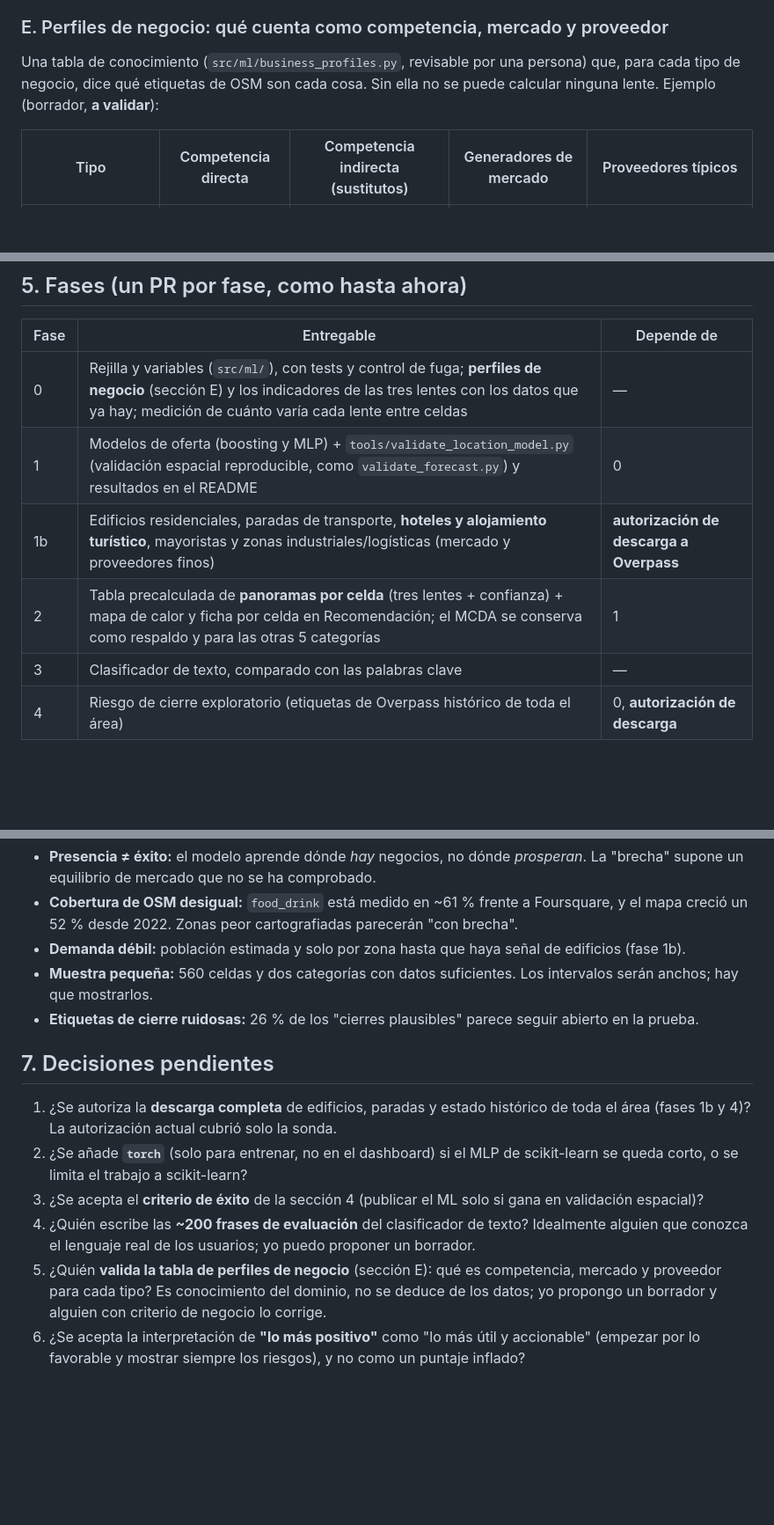
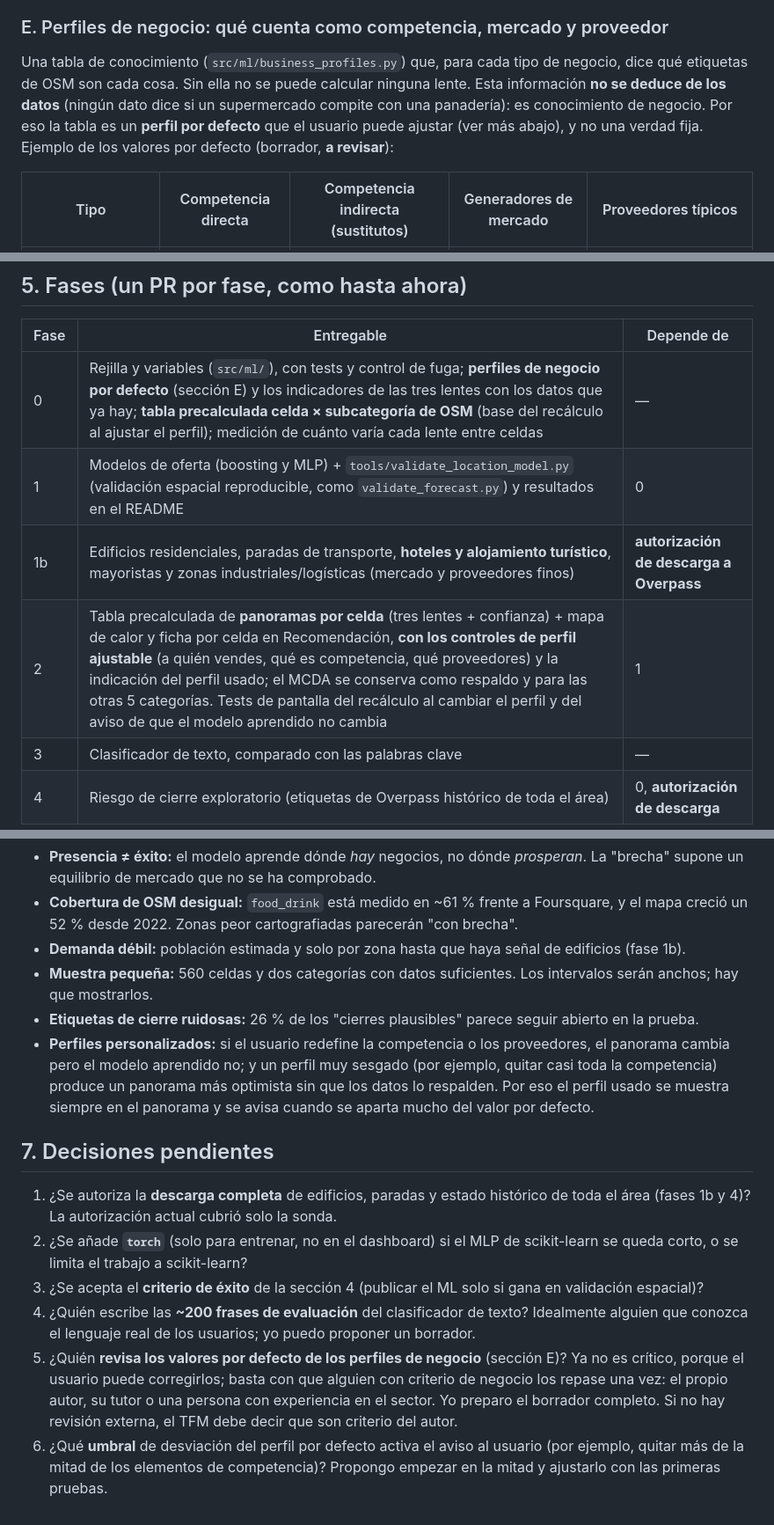
Before and after one commit to rodgutzal/BD-BI_TFM, a Markdown page: docs/DISENO_ML_RECOMENDACION.md, 3 parts joined by grey strips. Shown at 88% size. GitHub-like rendering; blank space fills up the shorter version.

```diff
--- a/docs/DISENO_ML_RECOMENDACION.md
+++ b/docs/DISENO_ML_RECOMENDACION.md
@@ -106,7 +110,7 @@ Todo el entrenamiento se hace **fuera del dashboard** (scripts en `tools/`), y e
 
 ### E. Perfiles de negocio: qué cuenta como competencia, mercado y proveedor
 
-Una tabla de conocimiento (`src/ml/business_profiles.py`, revisable por una persona) que, para cada tipo de negocio, dice qué etiquetas de OSM son cada cosa. Sin ella no se puede calcular ninguna lente. Ejemplo (borrador, **a validar**):
+Una tabla de conocimiento (`src/ml/business_profiles.py`) que, para cada tipo de negocio, dice qué etiquetas de OSM son cada cosa. Sin ella no se puede calcular ninguna lente. Esta información **no se deduce de los datos** (ningún dato dice si un supermercado compite con una panadería): es conocimiento de negocio. Por eso la tabla es un **perfil por defecto** que el usuario puede ajustar (ver más abajo), y no una verdad fija. Ejemplo de los valores por defecto (borrador, **a revisar**):
 
 | Tipo | Competencia directa | Competencia indirecta (sustitutos) | Generadores de mercado | Proveedores típicos |
 |---|---|---|---|---|
@@ -134,10 +158,10 @@ Cada panorama lleva una **confianza** visible: cuántas de las tres lentes tiene
 
 | Fase | Entregable | Depende de |
 |---|---|---|
-| 0 | Rejilla y variables (`src/ml/`), con tests y control de fuga; **perfiles de negocio** (sección E) y los indicadores de las tres lentes con los datos que ya hay; medición de cuánto varía cada lente entre celdas | — |
+| 0 | Rejilla y variables (`src/ml/`), con tests y control de fuga; **perfiles de negocio por defecto** (sección E) y los indicadores de las tres lentes con los datos que ya hay; **tabla precalculada celda × subcategoría de OSM** (base del recálculo al ajustar el perfil); medición de cuánto varía cada lente entre celdas | — |
 | 1 | Modelos de oferta (boosting y MLP) + `tools/validate_location_model.py` (validación espacial reproducible, como `validate_forecast.py`) y resultados en el README | 0 |
 | 1b | Edificios residenciales, paradas de transporte, **hoteles y alojamiento turístico**, mayoristas y zonas industriales/logísticas (mercado y proveedores finos) | **autorización de descarga a Overpass** |
-| 2 | Tabla precalculada de **panoramas por celda** (tres lentes + confianza) + mapa de calor y ficha por celda en Recomendación; el MCDA se conserva como respaldo y para las otras 5 categorías | 1 |
+| 2 | Tabla precalculada de **panoramas por celda** (tres lentes + confianza) + mapa de calor y ficha por celda en Recomendación, **con los controles de perfil ajustable** (a quién vendes, qué es competencia, qué proveedores) y la indicación del perfil usado; el MCDA se conserva como respaldo y para las otras 5 categorías. Tests de pantalla del recálculo al cambiar el perfil y del aviso de que el modelo aprendido no cambia | 1 |
 | 3 | Clasificador de texto, comparado con las palabras clave | — |
 | 4 | Riesgo de cierre exploratorio (etiquetas de Overpass histórico de toda el área) | 0, **autorización de descarga** |
 
@@ -148,6 +172,7 @@ Cada panorama lleva una **confianza** visible: cuántas de las tres lentes tiene
 - **Demanda débil:** población estimada y solo por zona hasta que haya señal de edificios (fase 1b).
 - **Muestra pequeña:** 560 celdas y dos categorías con datos suficientes. Los intervalos serán anchos; hay que mostrarlos.
 - **Etiquetas de cierre ruidosas:** 26 % de los "cierres plausibles" parece seguir abierto en la prueba.
+- **Perfiles personalizados:** si el usuario redefine la competencia o los proveedores, el panorama cambia pero el modelo aprendido no; y un perfil muy sesgado (por ejemplo, quitar casi toda la competencia) produce un panorama más optimista sin que los datos lo respalden. Por eso el perfil usado se muestra siempre en el panorama y se avisa cuando se aparta mucho del valor por defecto.
 
 ## 7. Decisiones pendientes
 
@@ -155,5 +180,5 @@ Cada panorama lleva una **confianza** visible: cuántas de las tres lentes tiene
 2. ¿Se añade **`torch`** (solo para entrenar, no en el dashboard) si el MLP de scikit-learn se queda corto, o se limita el trabajo a scikit-learn?
 3. ¿Se acepta el **criterio de éxito** de la sección 4 (publicar el ML solo si gana en validación espacial)?
 4. ¿Quién escribe las **~200 frases de evaluación** del clasificador de texto? Idealmente alguien que conozca el lenguaje real de los usuarios; yo puedo proponer un borrador.
-5. ¿Quién **valida la tabla de perfiles de negocio** (sección E): qué es competencia, mercado y proveedor para cada tipo? Es conocimiento del dominio, no se deduce de los datos; yo propongo un borrador y alguien con criterio de negocio lo corrige.
-6. ¿Se acepta la interpretación de **"lo más positivo"** como "lo más útil y accionable" (empezar por lo favorable y mostrar siempre los riesgos), y no como un puntaje inflado?
+5. ¿Quién **revisa los valores por defecto de los perfiles de negocio** (sección E)? Ya no es crítico, porque el usuario puede corregirlos; basta con que alguien con criterio de negocio los repase una vez: el propio autor, su tutor o una persona con experiencia en el sector. Yo preparo el borrador completo. Si no hay revisión externa, el TFM debe decir que son criterio del autor.
+6. ¿Qué **umbral** de desviación del perfil por defecto activa el aviso al usuario (por ejemplo, quitar más de la mitad de los elementos de competencia)? Propongo empezar en la mitad y ajustarlo con las primeras pruebas.
```
Also changed, not shown: other parts of docs/DISENO_ML_RECOMENDACION.md (+25 -1 lines).
